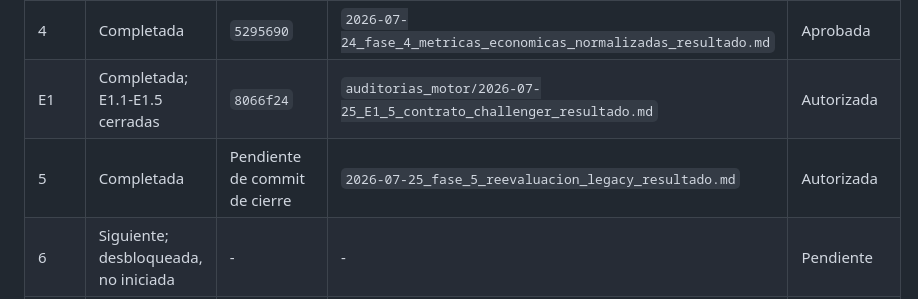
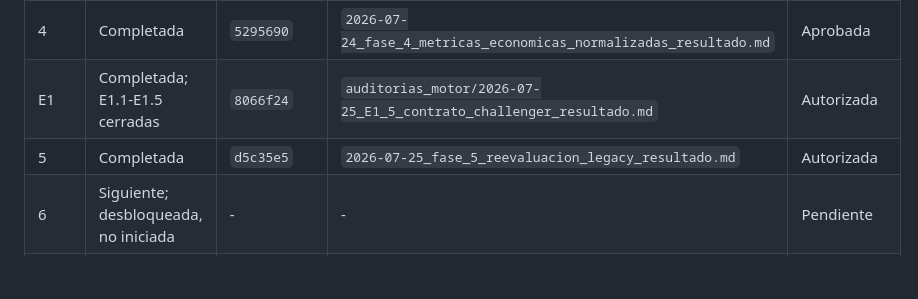
Before and after one commit to mmcIA1976/SIMULADOR-Y-MOTOR-ANALISIS_V1, a Markdown page: auditorias_aprendizaje/2026-07-23_plan_auditable_motor_aprendizaje.md, the part around the change. Rendered like a GitHub page; blank space fills up the shorter version.

Commit message:
docs: record phase 5 implementation commit

```diff
--- a/auditorias_aprendizaje/2026-07-23_plan_auditable_motor_aprendizaje.md
+++ b/auditorias_aprendizaje/2026-07-23_plan_auditable_motor_aprendizaje.md
@@ -382,7 +382,7 @@ Criterio de salida:
 | 3 | Completada | `ed3cfa3` | `2026-07-23_fase_3_reconstruccion_mfe_mae_resultado.md` | Aprobada |
 | 4 | Completada | `5295690` | `2026-07-24_fase_4_metricas_economicas_normalizadas_resultado.md` | Aprobada |
 | E1 | Completada; E1.1-E1.5 cerradas | `8066f24` | `auditorias_motor/2026-07-25_E1_5_contrato_challenger_resultado.md` | Autorizada |
-| 5 | Completada | Pendiente de commit de cierre | `2026-07-25_fase_5_reevaluacion_legacy_resultado.md` | Autorizada |
+| 5 | Completada | `d5c35e5` | `2026-07-25_fase_5_reevaluacion_legacy_resultado.md` | Autorizada |
 | 6 | Siguiente; desbloqueada, no iniciada | - | - | Pendiente |
 | 7 | Bloqueada por fase 6 | - | - | - |
 | 8 | Bloqueada por fase 7 | - | - | - |
```
